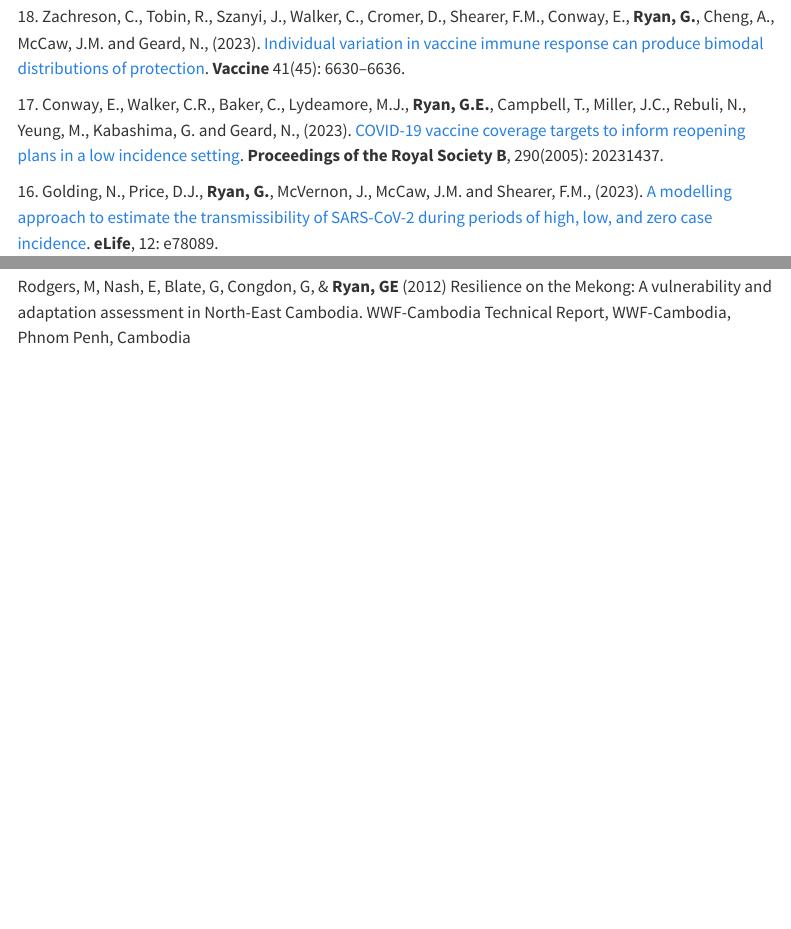
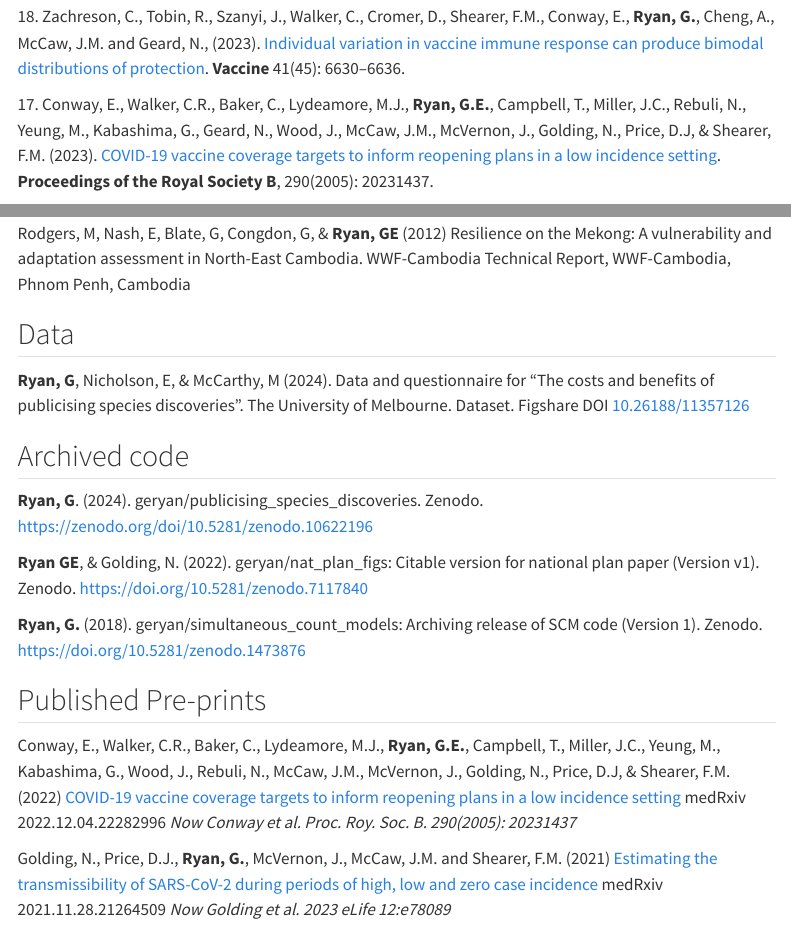
Before and after one commit to geryan/geryan.github.io, a Quarto document (publications.qmd): the page in a window 1100 px wide, from 570 px down, and a second part further down, joined at a grey line. Rendered offline with R 4.5, knitr and Pandoc in place of Quarto, with nearby package versions; menus at the side of the page are left out.

Commit message:
updates to pubs * correct incomplete naming on conway et al * add in data, code, and post-preprints sections, link and hide links * other stuff that quarto seems to be doing of it's own accord :shrug:

```diff
--- a/publications.qmd
+++ b/publications.qmd
@@ -13,11 +25,12 @@ Shearer, F.M., McCaw, J.M., **Ryan, G.E.**, Hao, T., Tierney, N., Lydeamore, M.,
 
 **Ryan, G.E.**, Shearer, F.M., McCaw, J.M., McVernon, J. and Golding, N., (2022). [Estimating measures to reduce the transmission of SARS-CoV-2 in Australia to guide a ‘National Plan’ to reopening](https://doi.org/10.1101/2022.12.15.22282869){target="_blank"}. **medRxiv** 12.15.22282869
 
+
 ## Peer-reviewed articles
 
 18.\ Zachreson, C., Tobin, R., Szanyi, J., Walker, C., Cromer, D., Shearer, F.M., Conway, E., **Ryan, G.**, Cheng, A., McCaw, J.M. and Geard, N., (2023). [Individual variation in vaccine immune response can produce bimodal distributions of protection](https://doi.org/10.1016/j.vaccine.2023.09.025){target="_blank"}. **Vaccine** 41(45): 6630--6636.
 
-17.\ Conway, E., Walker, C.R., Baker, C., Lydeamore, M.J., **Ryan, G.E.**, Campbell, T., Miller, J.C., Rebuli, N., Yeung, M., Kabashima, G. and Geard, N., (2023). [COVID-19 vaccine coverage targets to inform reopening plans in a low incidence setting](https://doi.org/10.1098/rspb.2023.1437){target="_blank"}. **Proceedings of the Royal Society B**, 290(2005): 20231437.
+17.\ Conway, E., Walker, C.R., Baker, C., Lydeamore, M.J., **Ryan, G.E.**, Campbell, T., Miller, J.C., Rebuli, N., Yeung, M., Kabashima, G., Geard, N., Wood, J., McCaw, J.M., McVernon, J., Golding, N., Price, D.J, & Shearer, F.M. (2023). [COVID-19 vaccine coverage targets to inform reopening plans in a low incidence setting](https://doi.org/10.1098/rspb.2023.1437){target="_blank"}. **Proceedings of the Royal Society B**, 290(2005): 20231437.
 
 16.\ Golding, N., Price, D.J., **Ryan, G.**, McVernon, J., McCaw, J.M. and Shearer, F.M., (2023). [A modelling approach to estimate the transmissibility of SARS-CoV-2 during periods of high, low, and zero case incidence](https://doi.org/10.7554/eLife.78089){target="_blank"}. **eLife**, 12: e78089.
 
@@ -79,3 +92,24 @@ Cowling, V, & **Ryan, G** (2014). Can trans-boundary management save the dolphin
 **Ryan, GE** (2012) Last chance for dolphins in Laos: A review of the history, threats, and status. A Technical Report from WWF-Greater Mekong Programme, Hanoi, Vietnam
 
 Rodgers, M, Nash, E, Blate, G, Congdon, G, & **Ryan, GE** (2012) Resilience on the Mekong: A vulnerability and adaptation assessment in North-East Cambodia. WWF-Cambodia Technical Report, WWF-Cambodia, Phnom Penh, Cambodia
+
+
+## Data
+
+**Ryan, G**, Nicholson, E, & McCarthy, M (2024). Data and questionnaire  for "The costs and benefits of publicising species discoveries". The University of Melbourne. Dataset. Figshare DOI [10.26188/11357126](https://doi.org/10.26188/11357126){target="_blank"}
+
+
+## Archived code
+
+**Ryan, G**. (2024). geryan/publicising_species_discoveries. Zenodo. <https://zenodo.org/doi/10.5281/zenodo.10622196>{target="_blank"}
+
+**Ryan GE**, & Golding, N. (2022). geryan/nat_plan_figs: Citable version for national plan paper (Version v1). Zenodo. <https://doi.org/10.5281/zenodo.7117840>{target="_blank"}
+
+**Ryan, G.** (2018). geryan/simultaneous_count_models: Archiving release of SCM code (Version 1). Zenodo. <https://doi.org/10.5281/zenodo.1473876>{target="_blank"}
+
+
+## Published Pre-prints
+
+Conway, E., Walker, C.R., Baker, C., Lydeamore, M.J., **Ryan, G.E.**, Campbell, T., Miller, J.C., Yeung, M., Kabashima, G., Wood, J., Rebuli, N., McCaw, J.M., McVernon, J., Golding, N., Price, D.J, & Shearer, F.M. (2022) [COVID-19 vaccine coverage targets to inform reopening plans in a low incidence setting](https://doi.org/10.1101/2022.12.04.22282996){target="_blank"} medRxiv 2022.12.04.22282996 *Now Conway et al. Proc. Roy. Soc. B.  290(2005): 20231437*
+
+Golding, N., Price, D.J., **Ryan, G.**, McVernon, J., McCaw, J.M. and Shearer, F.M. (2021) [Estimating the transmissibility of SARS-CoV-2 during periods of high, low and zero case incidence](https://doi.org/10.1101/2021.11.28.21264509){target="_blank"} medRxiv 2021.11.28.21264509 *Now Golding et al. 2023 eLife 12:e78089*
```
Also changed, not shown: index.qmd (+1 -1 lines), docs/search.json, publications.qmd (14 more changed lines), 1 other file.
